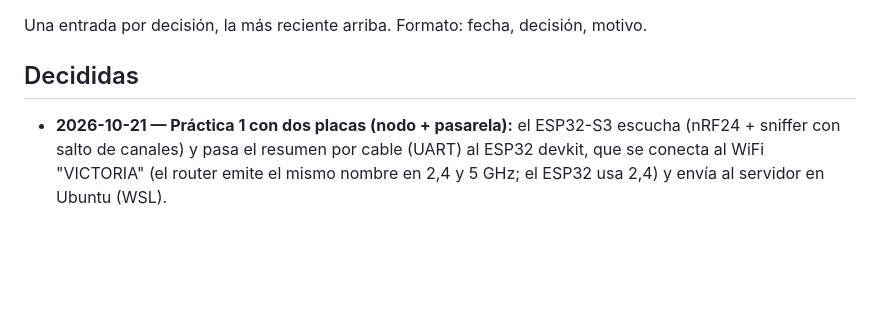
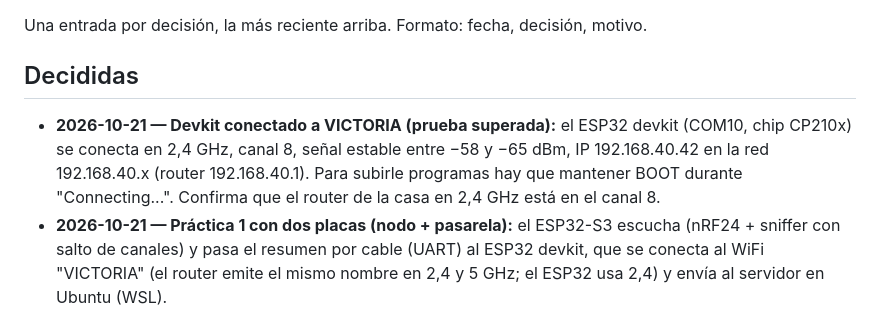
Before and after one commit to JCMelendezT/IAoT, a Markdown page: proyecto-detector-drones/decisiones.md, the part around the change. Rendered like a GitHub page; blank space fills up the shorter version.

Commit message:
Devkit conectado a VICTORIA en 2,4 GHz canal 8
Co-Authored-By: Claude Opus 5.5 <noreply@anthropic.com>
Claude-Session: https://claude.ai/code/session_01DStLVAzWN1UAAE39XrQiCm

```diff
--- a/proyecto-detector-drones/decisiones.md
+++ b/proyecto-detector-drones/decisiones.md
@@ -4,6 +4,7 @@ Una entrada por decisión, la más reciente arriba. Formato: fecha, decisión, m
 
 ## Decididas
 
+- **2026-10-21 — Devkit conectado a VICTORIA (prueba superada):** el ESP32 devkit (COM10, chip CP210x) se conecta en 2,4 GHz, canal 8, señal estable entre −58 y −65 dBm, IP 192.168.40.42 en la red 192.168.40.x (router 192.168.40.1). Para subirle programas hay que mantener BOOT durante "Connecting...". Confirma que el router de la casa en 2,4 GHz está en el canal 8.
 - **2026-10-21 — Práctica 1 con dos placas (nodo + pasarela):** el ESP32-S3 escucha (nRF24 + sniffer con salto de canales) y pasa el resumen por cable (UART) al ESP32 devkit, que se conecta al WiFi "VICTORIA" (el router emite el mismo nombre en 2,4 y 5 GHz; el ESP32 usa 2,4) y envía al servidor en Ubuntu (WSL).
 - **2026-10-20 — Clases para entrenar: `fondo`, `celular-video`, `bluetooth` y `dron-control` (siempre en 2,4 GHz).** El modo solo celular del Neo 2 no se detecta (probablemente usa 5 GHz) y se reporta como límite comprobado. Las capturas se graban con `captura-datos/Capturar.bat` y el firmware `nodo_captura`.
 - **2026-10-20 — Hallazgo del sniffer WiFi:** con el Neo 2 usando el control en 2,4 GHz no aparece ninguna MAC de DJI (su enlace no es WiFi estándar), pero el ESP32 decodifica un 64 % menos de tramas WiFi y ve un 67 % menos de aparatos mientras el dron está encendido. Esa caída es un rasgo útil para el modelo WiFi. Falta probar el modo solo celular, donde el dron sí debería usar WiFi.
```
